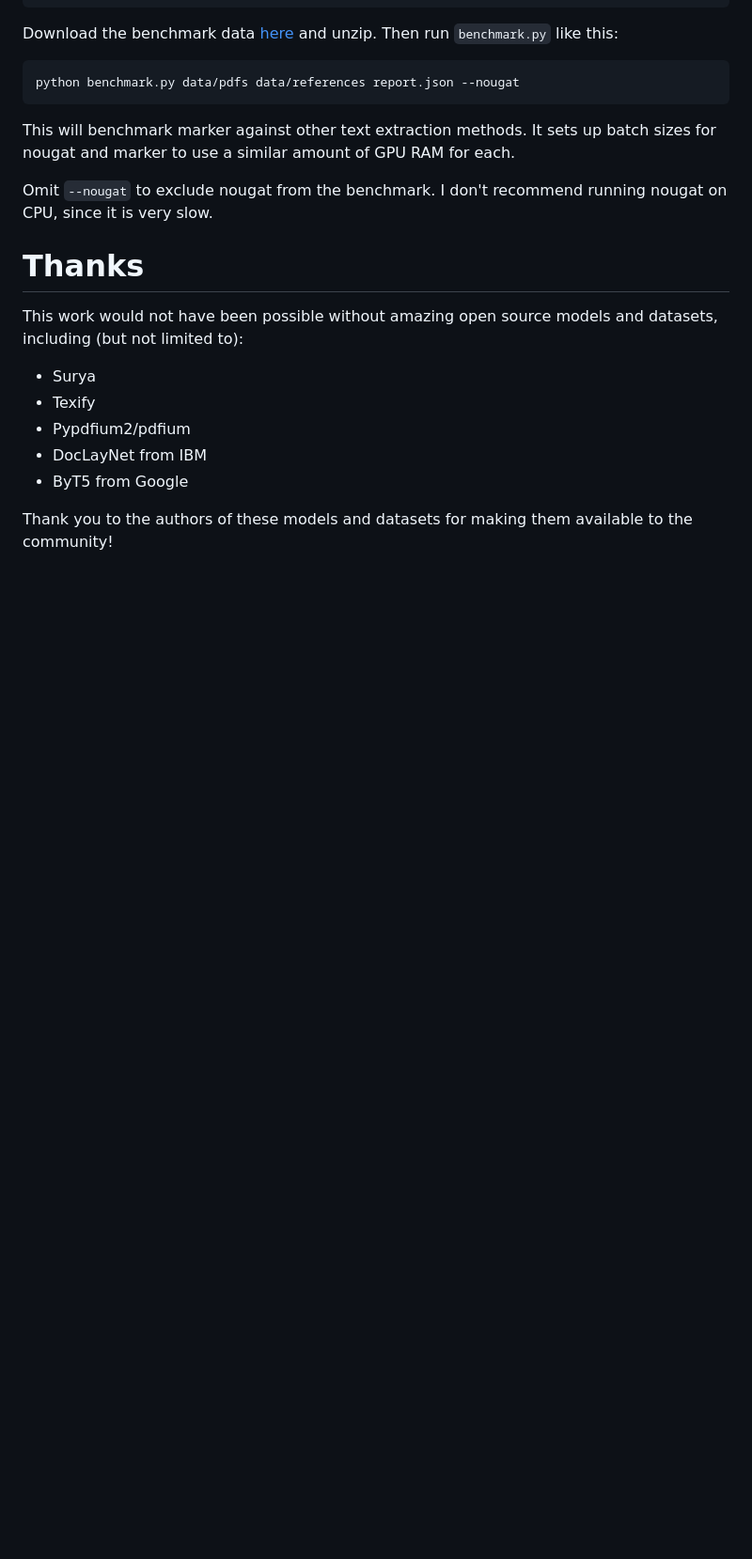
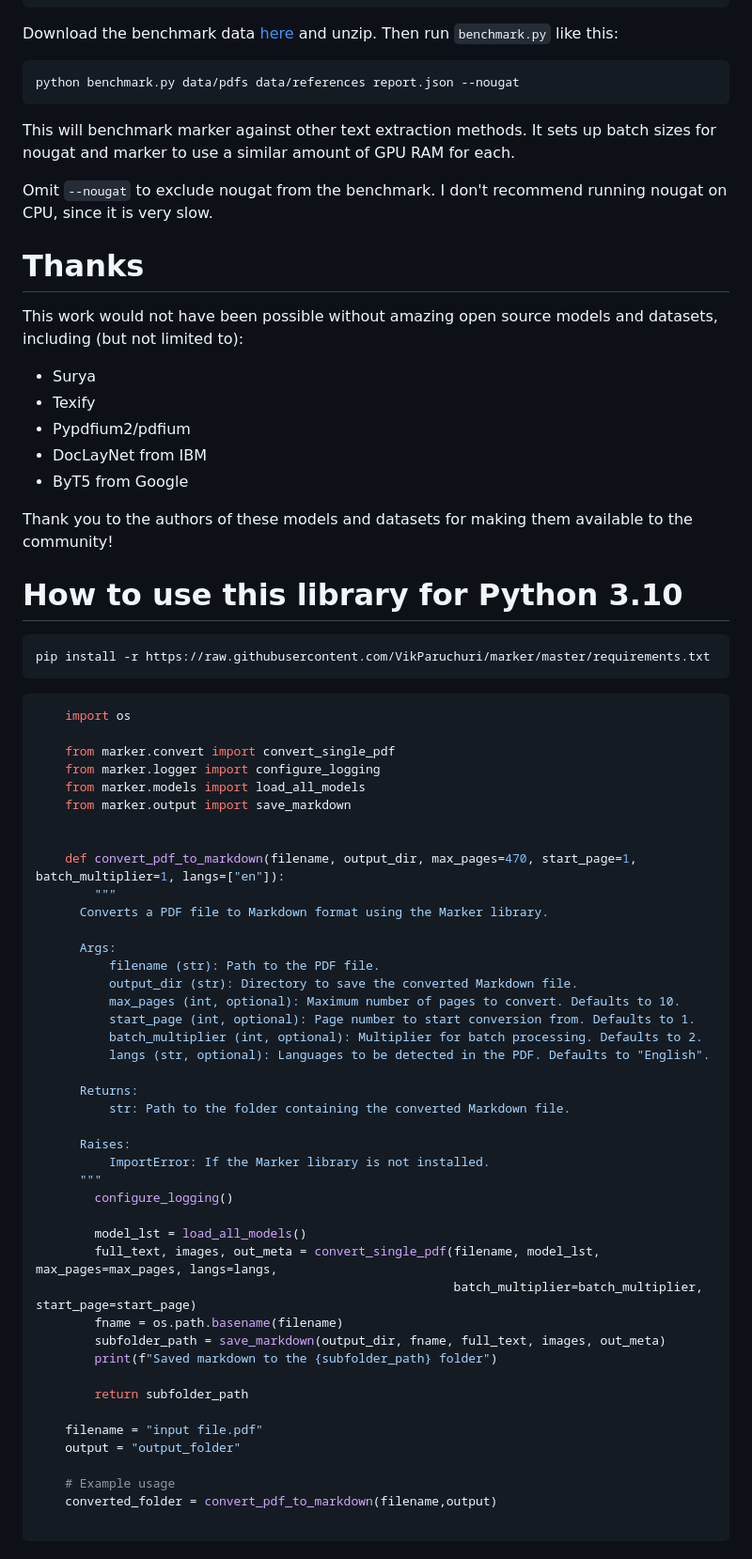
Before and after one commit to VikParuchuri/marker, a Markdown page: README.md, the part around the change. Shown at 94% size. Rendered like a GitHub page; blank space fills up the shorter version.

Commit message:
Update README.md
how to use library code has been added in your code

````diff
--- a/README.md
+++ b/README.md
@@ -207,3 +207,52 @@ This work would not have been possible without amazing open source models and da
 - ByT5 from Google
 
 Thank you to the authors of these models and datasets for making them available to the community!
+# How to use this library for Python 3.10
+```shell
+pip install -r https://raw.githubusercontent.com/VikParuchuri/marker/master/requirements.txt
+```
+```shell
+    import os
+
+    from marker.convert import convert_single_pdf
+    from marker.logger import configure_logging
+    from marker.models import load_all_models
+    from marker.output import save_markdown
+
+
+    def convert_pdf_to_markdown(filename, output_dir, max_pages=470, start_page=1, batch_multiplier=1, langs=["en"]):
+        """
+      Converts a PDF file to Markdown format using the Marker library.
+
+      Args:
+          filename (str): Path to the PDF file.
+          output_dir (str): Directory to save the converted Markdown file.
+          max_pages (int, optional): Maximum number of pages to convert. Defaults to 10.
+          start_page (int, optional): Page number to start conversion from. Defaults to 1.
+          batch_multiplier (int, optional): Multiplier for batch processing. Defaults to 2.
+          langs (str, optional): Languages to be detected in the PDF. Defaults to "English".
+
+      Returns:
+          str: Path to the folder containing the converted Markdown file.
+
+      Raises:
+          ImportError: If the Marker library is not installed.
+      """
+        configure_logging()
+
+        model_lst = load_all_models()
+        full_text, images, out_meta = convert_single_pdf(filename, model_lst, max_pages=max_pages, langs=langs,
+                                                         batch_multiplier=batch_multiplier, start_page=start_page)
+        fname = os.path.basename(filename)
+        subfolder_path = save_markdown(output_dir, fname, full_text, images, out_meta)
+        print(f"Saved markdown to the {subfolder_path} folder")
+
+        return subfolder_path
+
+    filename = "input file.pdf"
+    output = "output_folder"
+
+    # Example usage
+    converted_folder = convert_pdf_to_markdown(filename,output)
+
+```
````
